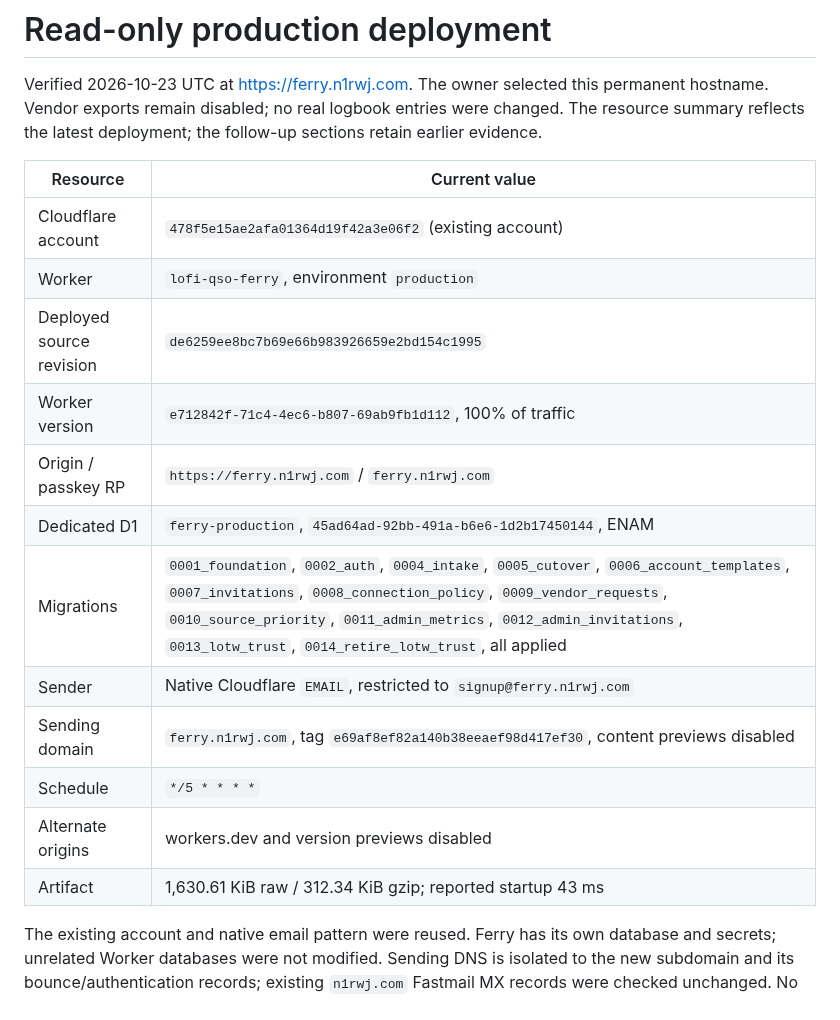
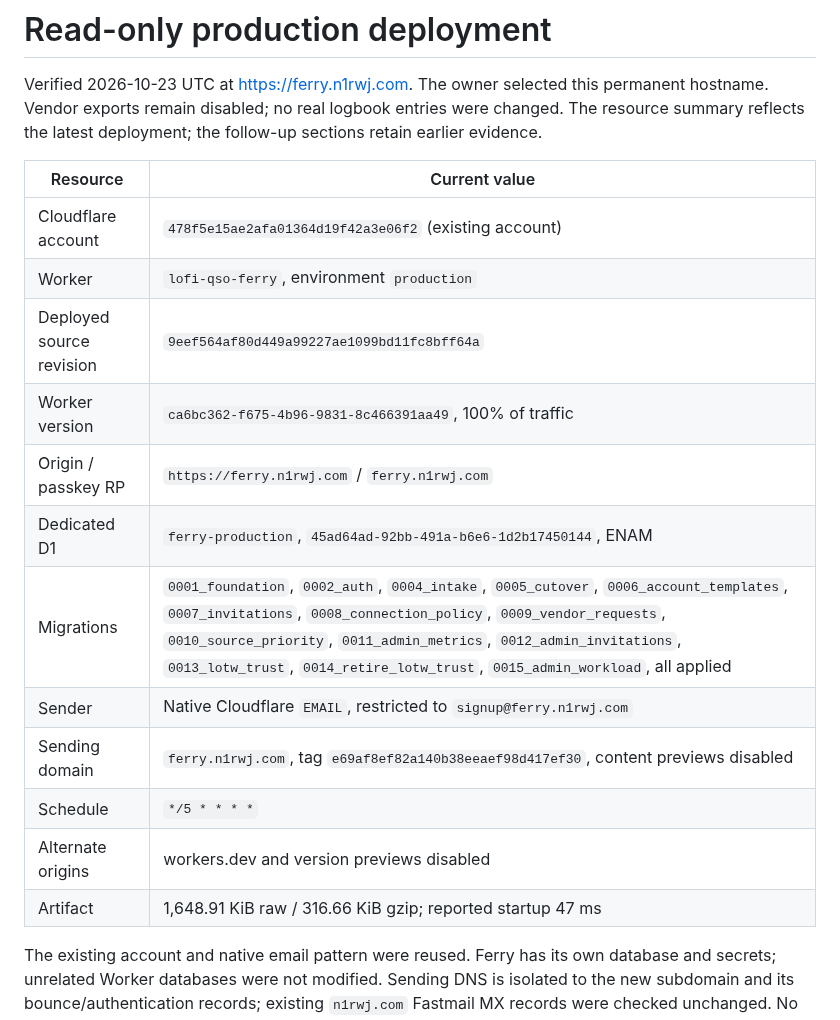
Before and after one commit to rwjblue/lofi-qso-ferry, a Markdown page: docs/deployment.md, the part around one of its changes. Rendered like a GitHub page.

```diff
--- a/docs/deployment.md
+++ b/docs/deployment.md
@@ -2,20 +2,20 @@
 
 Verified 2026-10-23 UTC at [https://ferry.n1rwj.com](https://ferry.n1rwj.com). The owner selected this permanent hostname. Vendor exports remain disabled; no real logbook entries were changed. The resource summary reflects the latest deployment; the follow-up sections retain earlier evidence.
 
-| Resource                 | Current value                                                                                                                                                                                                                                                                                   |
-| ------------------------ | ----------------------------------------------------------------------------------------------------------------------------------------------------------------------------------------------------------------------------------------------------------------------------------------------- |
-| Cloudflare account       | `478f5e15ae2afa01364d19f42a3e06f2` (existing account)                                                                                                                                                                                                                                           |
-| Worker                   | `lofi-qso-ferry`, environment `production`                                                                                                                                                                                                                                                      |
-| Deployed source revision | `de6259ee8bc7b69e66b983926659e2bd154c1995`                                                                                                                                                                                                                                                      |
-| Worker version           | `e712842f-71c4-4ec6-b807-69ab9fb1d112`, 100% of traffic                                                                                                                                                                                                                                         |
-| Origin / passkey RP      | `https://ferry.n1rwj.com` / `ferry.n1rwj.com`                                                                                                                                                                                                                                                   |
-| Dedicated D1             | `ferry-production`, `45ad64ad-92bb-491a-b6e6-1d2b17450144`, ENAM                                                                                                                                                                                                                                |
-| Migrations               | `0001_foundation`, `0002_auth`, `0004_intake`, `0005_cutover`, `0006_account_templates`, `0007_invitations`, `0008_connection_policy`, `0009_vendor_requests`, `0010_source_priority`, `0011_admin_metrics`, `0012_admin_invitations`, `0013_lotw_trust`, `0014_retire_lotw_trust`, all applied |
-| Sender                   | Native Cloudflare `EMAIL`, restricted to `signup@ferry.n1rwj.com`                                                                                                                                                                                                                               |
-| Sending domain           | `ferry.n1rwj.com`, tag `e69af8ef82a140b38eeaef98d417ef30`, content previews disabled                                                                                                                                                                                                            |
-| Schedule                 | `*/5 * * * *`                                                                                                                                                                                                                                                                                   |
-| Alternate origins        | workers.dev and version previews disabled                                                                                                                                                                                                                                                       |
-| Artifact                 | 1,630.61 KiB raw / 312.34 KiB gzip; reported startup 43 ms                                                                                                                                                                                                                                      |
+| Resource                 | Current value                                                                                                                                                                                                                                                                                                          |
+| ------------------------ | ---------------------------------------------------------------------------------------------------------------------------------------------------------------------------------------------------------------------------------------------------------------------------------------------------------------------- |
+| Cloudflare account       | `478f5e15ae2afa01364d19f42a3e06f2` (existing account)                                                                                                                                                                                                                                                                  |
+| Worker                   | `lofi-qso-ferry`, environment `production`                                                                                                                                                                                                                                                                             |
+| Deployed source revision | `9eef564af80d449a99227ae1099bd11fc8bff64a`                                                                                                                                                                                                                                                                             |
+| Worker version           | `ca6bc362-f675-4b96-9831-8c466391aa49`, 100% of traffic                                                                                                                                                                                                                                                                |
+| Origin / passkey RP      | `https://ferry.n1rwj.com` / `ferry.n1rwj.com`                                                                                                                                                                                                                                                                          |
+| Dedicated D1             | `ferry-production`, `45ad64ad-92bb-491a-b6e6-1d2b17450144`, ENAM                                                                                                                                                                                                                                                       |
+| Migrations               | `0001_foundation`, `0002_auth`, `0004_intake`, `0005_cutover`, `0006_account_templates`, `0007_invitations`, `0008_connection_policy`, `0009_vendor_requests`, `0010_source_priority`, `0011_admin_metrics`, `0012_admin_invitations`, `0013_lotw_trust`, `0014_retire_lotw_trust`, `0015_admin_workload`, all applied |
+| Sender                   | Native Cloudflare `EMAIL`, restricted to `signup@ferry.n1rwj.com`                                                                                                                                                                                                                                                      |
+| Sending domain           | `ferry.n1rwj.com`, tag `e69af8ef82a140b38eeaef98d417ef30`, content previews disabled                                                                                                                                                                                                                                   |
+| Schedule                 | `*/5 * * * *`                                                                                                                                                                                                                                                                                                          |
+| Alternate origins        | workers.dev and version previews disabled                                                                                                                                                                                                                                                                              |
+| Artifact                 | 1,648.91 KiB raw / 316.66 KiB gzip; reported startup 47 ms                                                                                                                                                                                                                                                             |
 
 The existing account and native email pattern were reused. Ferry has its own database and secrets; unrelated Worker databases were not modified. Sending DNS is isolated to the new subdomain and its bounce/authentication records; existing `n1rwj.com` Fastmail MX records were checked unchanged. No subscription or billing-plan changes were made. The account Email Sending API reported an existing quota of 200 messages/day; this deployment did not change that limit.
 
```
Also changed, not shown: other parts of docs/deployment.md (+35 -1 lines).
